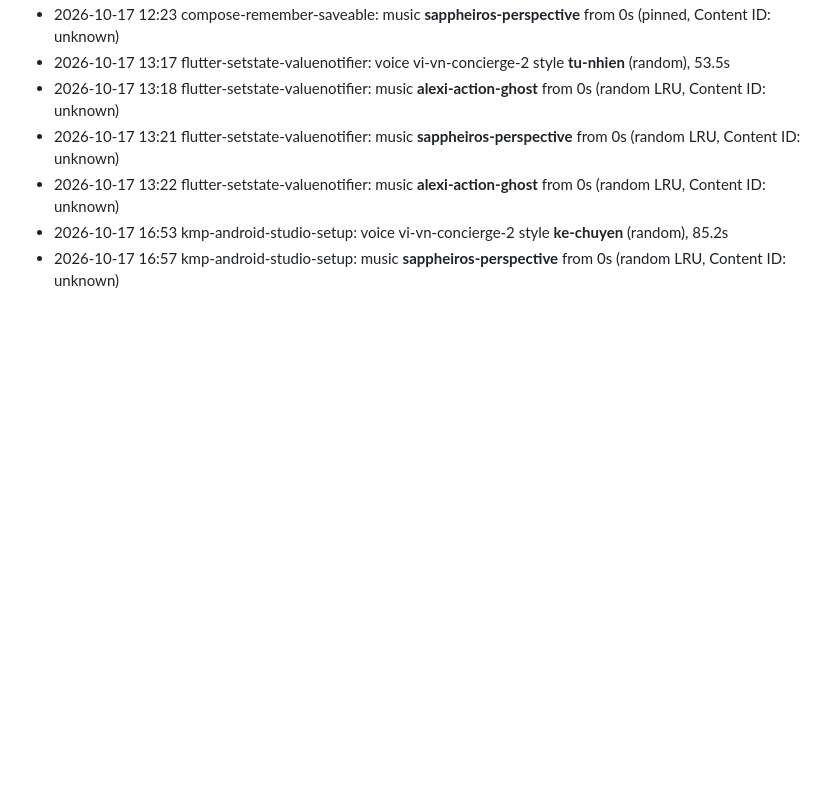
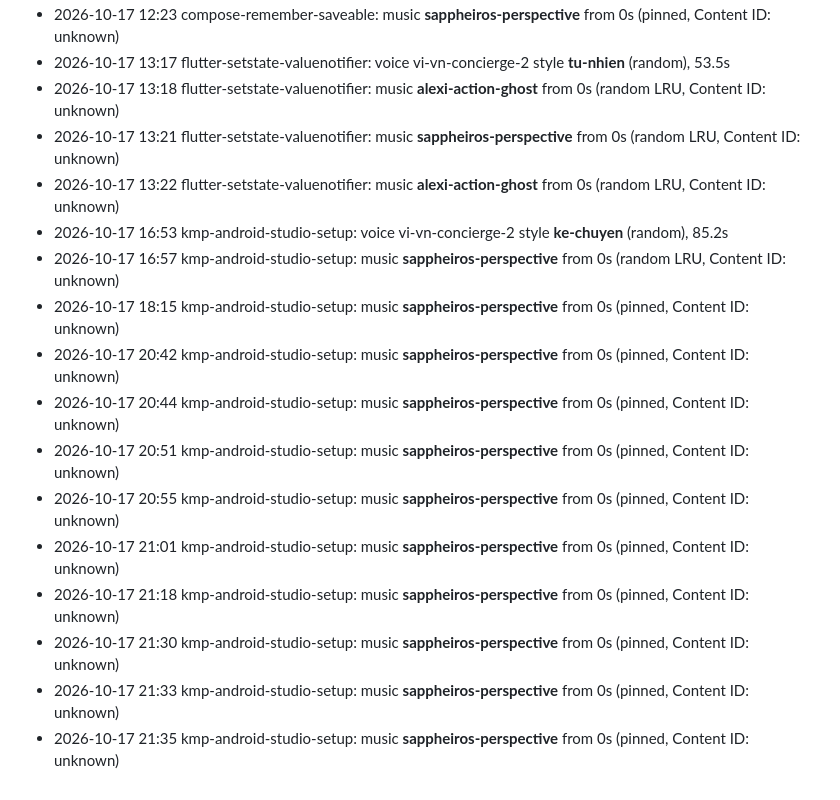
Before and after one commit to dantech0xff/dantech-video-cli, a Markdown page: logs/voice_log.md, the part around the change. Rendered like a GitHub page; blank space fills up the shorter version.

Commit message:
log: kmp-android-studio-setup re-renders (pinned music, cached TTS)

```diff
--- a/logs/voice_log.md
+++ b/logs/voice_log.md
@@ -91,3 +91,13 @@ Every TIN NÓNG render picks 1 of the 7 approved Pixabay tracks at random (tin_n
 - 2026-10-17 13:22 flutter-setstate-valuenotifier: music **alexi-action-ghost** from 0s (random LRU, Content ID: unknown)
 - 2026-10-17 16:53 kmp-android-studio-setup: voice vi-vn-concierge-2 style **ke-chuyen** (random), 85.2s
 - 2026-10-17 16:57 kmp-android-studio-setup: music **sappheiros-perspective** from 0s (random LRU, Content ID: unknown)
+- 2026-10-17 18:15 kmp-android-studio-setup: music **sappheiros-perspective** from 0s (pinned, Content ID: unknown)
+- 2026-10-17 20:42 kmp-android-studio-setup: music **sappheiros-perspective** from 0s (pinned, Content ID: unknown)
+- 2026-10-17 20:44 kmp-android-studio-setup: music **sappheiros-perspective** from 0s (pinned, Content ID: unknown)
+- 2026-10-17 20:51 kmp-android-studio-setup: music **sappheiros-perspective** from 0s (pinned, Content ID: unknown)
+- 2026-10-17 20:55 kmp-android-studio-setup: music **sappheiros-perspective** from 0s (pinned, Content ID: unknown)
+- 2026-10-17 21:01 kmp-android-studio-setup: music **sappheiros-perspective** from 0s (pinned, Content ID: unknown)
+- 2026-10-17 21:18 kmp-android-studio-setup: music **sappheiros-perspective** from 0s (pinned, Content ID: unknown)
+- 2026-10-17 21:30 kmp-android-studio-setup: music **sappheiros-perspective** from 0s (pinned, Content ID: unknown)
+- 2026-10-17 21:33 kmp-android-studio-setup: music **sappheiros-perspective** from 0s (pinned, Content ID: unknown)
+- 2026-10-17 21:35 kmp-android-studio-setup: music **sappheiros-perspective** from 0s (pinned, Content ID: unknown)
```
